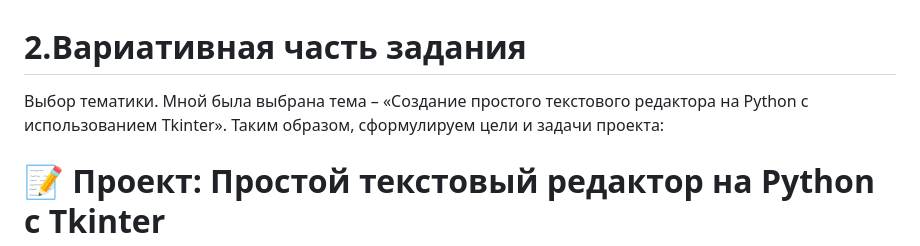
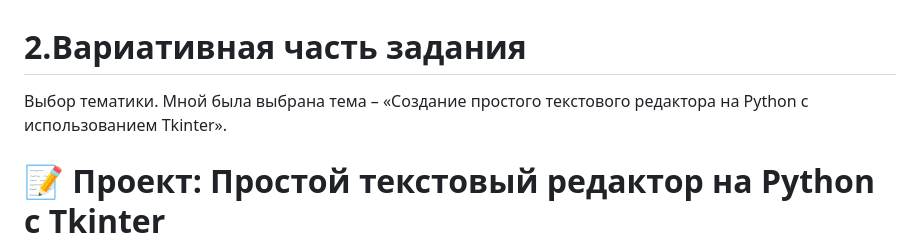
Before and after one commit to Moussesss/practice-2025-1-master, a Markdown page: docs/README.md, the part around the change. Rendered like a GitHub page.

```diff
--- a/docs/README.md
+++ b/docs/README.md
@@ -1,6 +1,5 @@
 # 2.Вариативная часть задания
-Выбор тематики. Мной была выбрана тема – «Создание простого текстового редактора на Python с использованием Tkinter». Таким образом, сформулируем цели и задачи проекта:
-
+Выбор тематики. Мной была выбрана тема – «Создание простого текстового редактора на Python с использованием Tkinter».
 # 📝 Проект: Простой текстовый редактор на Python с Tkinter
 
 ## 📌 Цель проекта
```
